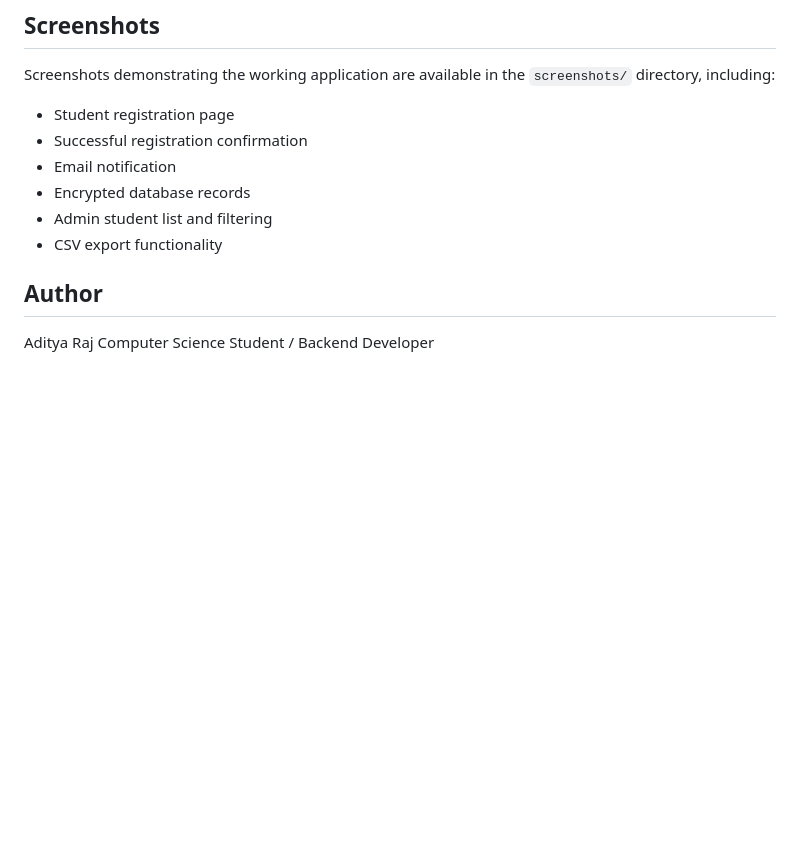
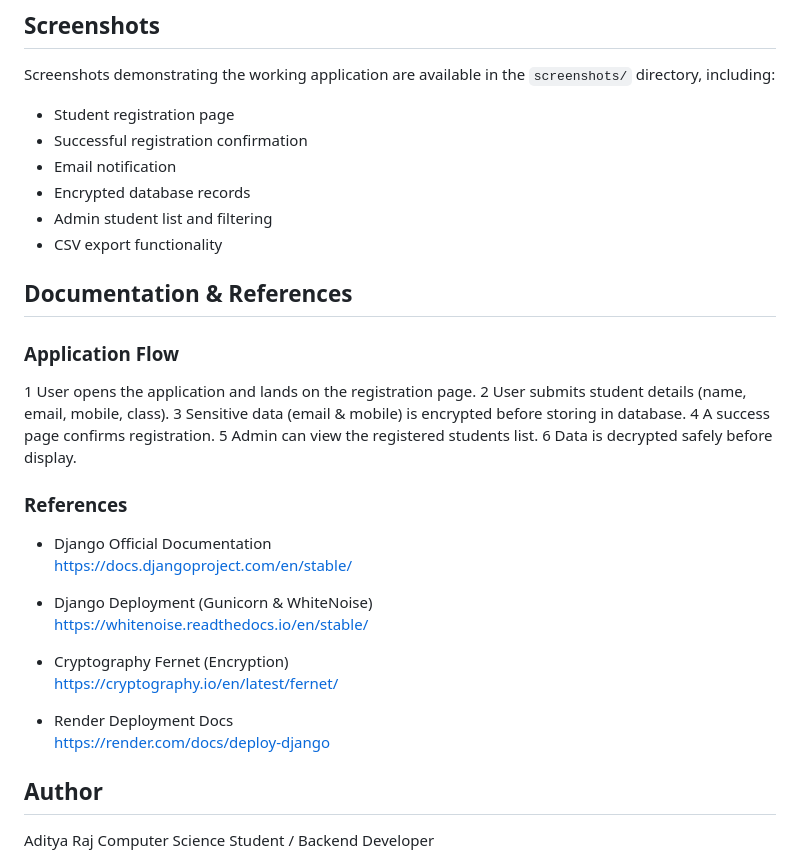
Before and after one commit to addy5566/student-registration-AG, a Markdown page: README.md, the part around the change. Drawn GitHub-style; blank space fills up the shorter version.

Commit message:
added documentation details

```diff
--- a/README.md
+++ b/README.md
@@ -164,6 +164,31 @@ Screenshots demonstrating the working application are available in the `screensh
 - CSV export functionality
 
 
+##  Documentation & References
+
+### Application Flow
+1 User opens the application and lands on the registration page.
+2 User submits student details (name, email, mobile, class).
+3 Sensitive data (email & mobile) is encrypted before storing in database.
+4 A success page confirms registration.
+5 Admin can view the registered students list.
+6 Data is decrypted safely before display.
+
+### References
+- Django Official Documentation
+  https://docs.djangoproject.com/en/stable/
+
+- Django Deployment (Gunicorn & WhiteNoise)
+  https://whitenoise.readthedocs.io/en/stable/
+
+- Cryptography Fernet (Encryption)
+  https://cryptography.io/en/latest/fernet/
+
+- Render Deployment Docs
+  https://render.com/docs/deploy-django
+
+
+
 
 ## Author
 
```
